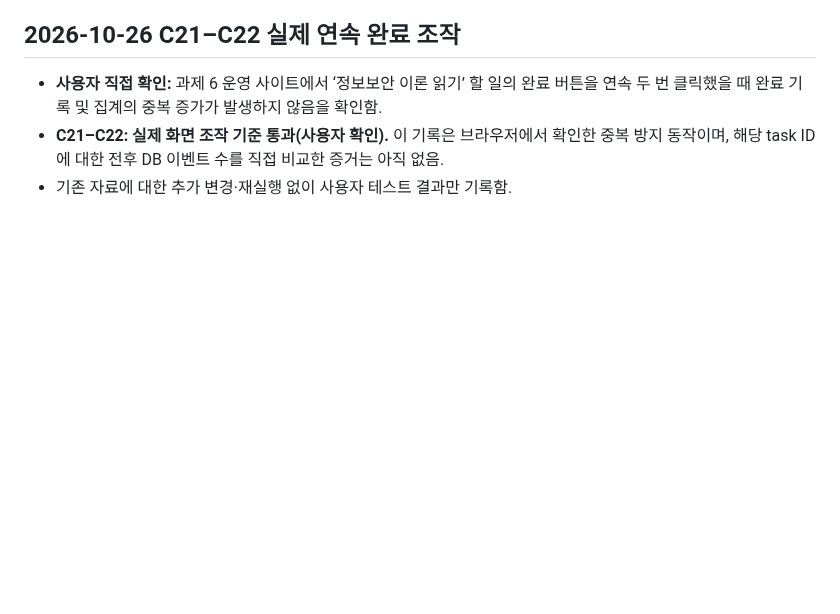
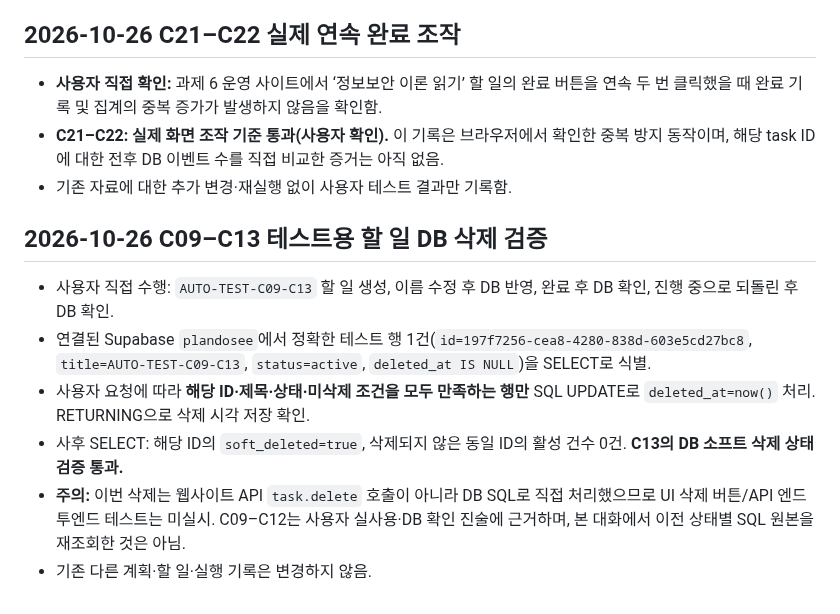
Before and after one commit to jennajiminkim/plandosee-web-diary, a Markdown page: evidence/verification-checklist.md, the part around the change. GitHub-like rendering; blank space fills up the shorter version.

Commit message:
docs(task6): record targeted soft deletion and verification for C09-C13 test task

```diff
--- a/evidence/verification-checklist.md
+++ b/evidence/verification-checklist.md
@@ -139,3 +139,12 @@
 - **사용자 직접 확인:** 과제 6 운영 사이트에서 ‘정보보안 이론 읽기’ 할 일의 완료 버튼을 연속 두 번 클릭했을 때 완료 기록 및 집계의 중복 증가가 발생하지 않음을 확인함.
 - **C21–C22: 실제 화면 조작 기준 통과(사용자 확인).** 이 기록은 브라우저에서 확인한 중복 방지 동작이며, 해당 task ID에 대한 전후 DB 이벤트 수를 직접 비교한 증거는 아직 없음.
 - 기존 자료에 대한 추가 변경·재실행 없이 사용자 테스트 결과만 기록함.
+
+## 2026-10-26 C09–C13 테스트용 할 일 DB 삭제 검증
+
+- 사용자 직접 수행: `AUTO-TEST-C09-C13` 할 일 생성, 이름 수정 후 DB 반영, 완료 후 DB 확인, 진행 중으로 되돌린 후 DB 확인.
+- 연결된 Supabase `plandosee`에서 정확한 테스트 행 1건(`id=197f7256-cea8-4280-838d-603e5cd27bc8`, `title=AUTO-TEST-C09-C13`, `status=active`, `deleted_at IS NULL`)을 SELECT로 식별.
+- 사용자 요청에 따라 **해당 ID·제목·상태·미삭제 조건을 모두 만족하는 행만** SQL UPDATE로 `deleted_at=now()` 처리. RETURNING으로 삭제 시각 저장 확인.
+- 사후 SELECT: 해당 ID의 `soft_deleted=true`, 삭제되지 않은 동일 ID의 활성 건수 0건. **C13의 DB 소프트 삭제 상태 검증 통과.**
+- **주의:** 이번 삭제는 웹사이트 API `task.delete` 호출이 아니라 DB SQL로 직접 처리했으므로 UI 삭제 버튼/API 엔드투엔드 테스트는 미실시. C09–C12는 사용자 실사용·DB 확인 진술에 근거하며, 본 대화에서 이전 상태별 SQL 원본을 재조회한 것은 아님.
+- 기존 다른 계획·할 일·실행 기록은 변경하지 않음.
```
